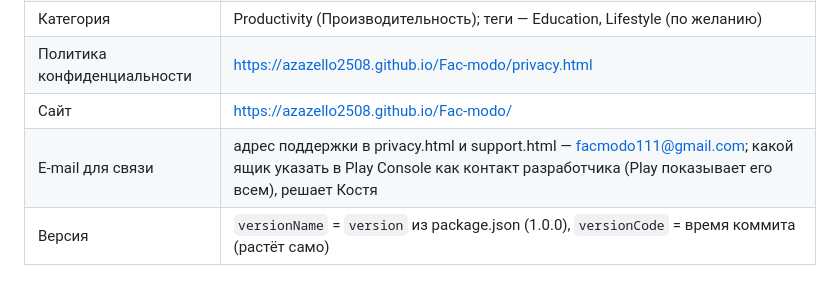
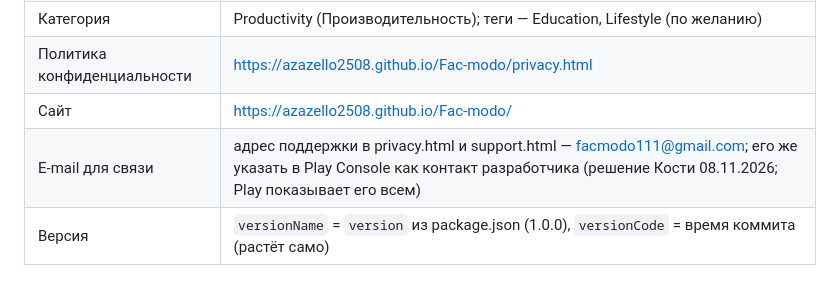
Before and after one commit to Azazello2508/Fac-modo, a Markdown page: store/google-play.md, the part around the change. Rendered like a GitHub page.

```diff
--- a/store/google-play.md
+++ b/store/google-play.md
@@ -13,7 +13,7 @@
 | Категория | Productivity (Производительность); теги — Education, Lifestyle (по желанию) |
 | Политика конфиденциальности | https://azazello2508.github.io/Fac-modo/privacy.html |
 | Сайт | https://azazello2508.github.io/Fac-modo/ |
-| E-mail для связи | адрес поддержки в privacy.html и support.html — facmodo111@gmail.com; какой ящик указать в Play Console как контакт разработчика (Play показывает его всем), решает Костя |
+| E-mail для связи | адрес поддержки в privacy.html и support.html — facmodo111@gmail.com; его же указать в Play Console как контакт разработчика (решение Кости 08.11.2026; Play показывает его всем) |
 | Версия | `versionName` = `version` из package.json (1.0.0), `versionCode` = время коммита (растёт само) |
 
 ## Сборка для Google Play
```
Also changed, not shown: HANDOFF.md (+1 -1 lines).
